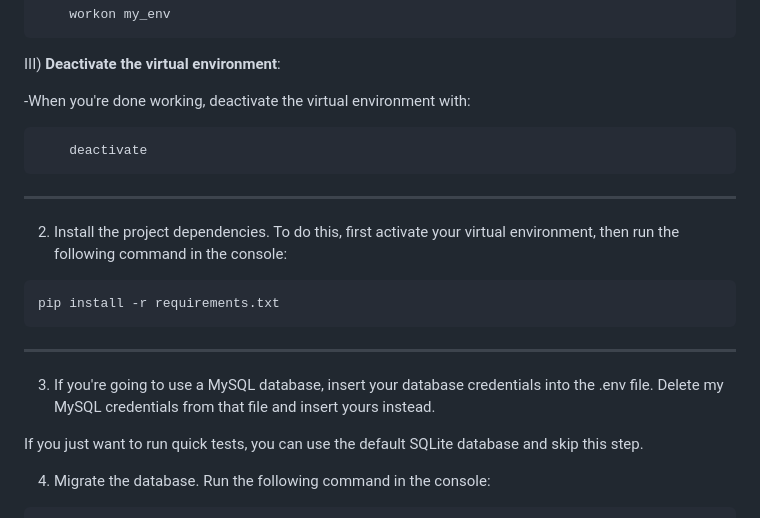
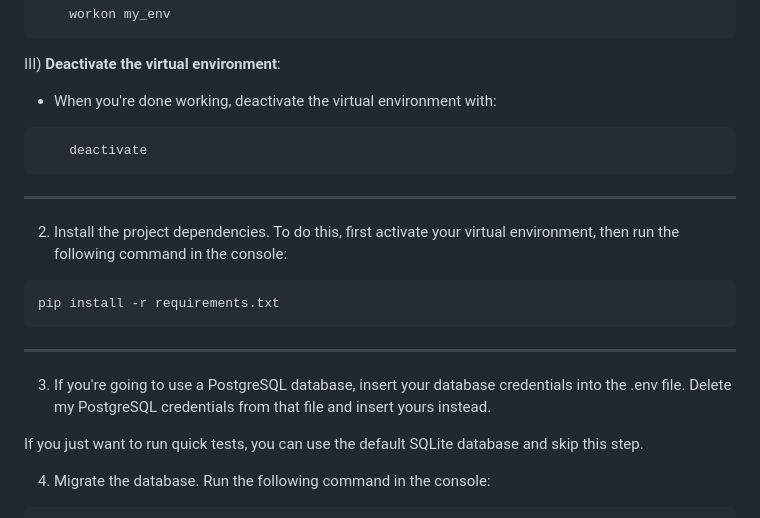
Before and after one commit to eduardoluis11/police-academy-exams-english, a Markdown page: README.md, the part around one of its changes. Rendered like a GitHub page.

Commit message:
Translated README
I changed the database mentioned in the README from MySQL to PostgreSQL

````diff
--- a/README.md
+++ b/README.md
@@ -59,7 +59,7 @@ II) **Activate a virtual environment**:
 
 III) **Deactivate the virtual environment**:
 
--When you're done working, deactivate the virtual environment with:
+- When you're done working, deactivate the virtual environment with:
 ```bash
     deactivate
 ```
@@ -73,7 +73,7 @@ pip install -r requirements.txt
 
 ---
 
-3. If you're going to use a MySQL database, insert your database credentials into the .env file. Delete my MySQL credentials from that file and insert yours instead.
+3. If you're going to use a PostgreSQL database, insert your database credentials into the .env file. Delete my PostgreSQL credentials from that file and insert yours instead.
 
 If you just want to run quick tests, you can use the default SQLite database and skip this step.
 
````
Also changed, not shown: other parts of README.md (+3 -3 lines).
